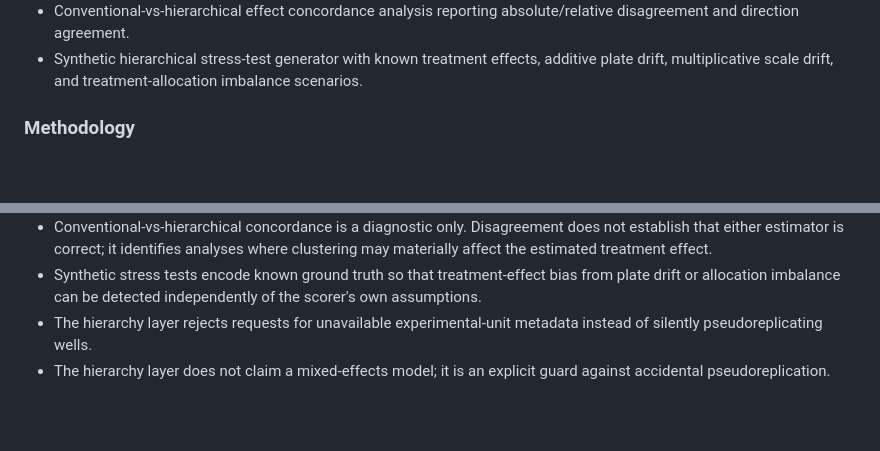
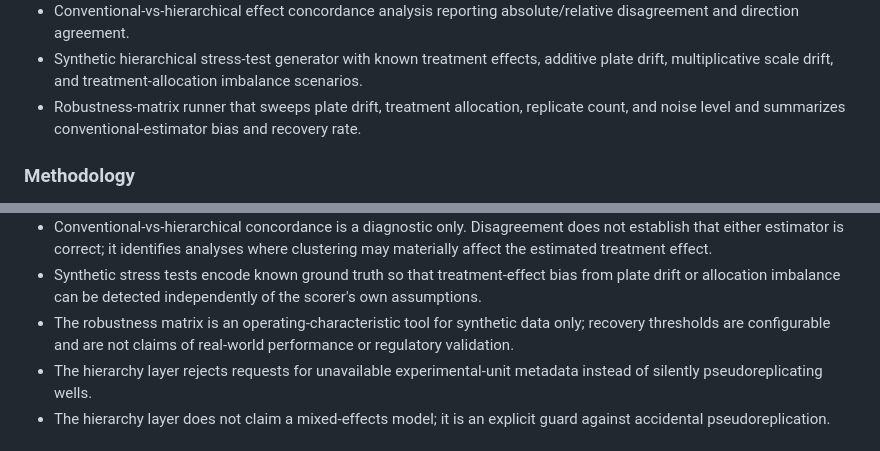
Before and after one commit to Virelion-Biotech/Virelion-CardioScore, a Markdown page: CHANGELOG.md, 2 parts joined by grey strips. Drawn GitHub-style; blank space fills up the shorter version.

Commit message:
docs: document robustness matrix methodology

```diff
--- a/CHANGELOG.md
+++ b/CHANGELOG.md
@@ -22,6 +22,7 @@
 - Opt-in hierarchical CardioScore pipeline wrapper that augments standard pipeline results with mixed-effects inference and JSON/HTML reporting.
 - Conventional-vs-hierarchical effect concordance analysis reporting absolute/relative disagreement and direction agreement.
 - Synthetic hierarchical stress-test generator with known treatment effects, additive plate drift, multiplicative scale drift, and treatment-allocation imbalance scenarios.
+- Robustness-matrix runner that sweeps plate drift, treatment allocation, replicate count, and noise level and summarizes conventional-estimator bias and recovery rate.
 
 ### Methodology
 - The configured experimental unit now controls the analysis frame used for concentration summaries, dose-response fitting, bootstrap inference, and scoring.
@@ -45,6 +46,7 @@
 - The hierarchical wrapper augments standard CardioScore output without altering the core scoring path or default results.
 - Conventional-vs-hierarchical concordance is a diagnostic only. Disagreement does not establish that either estimator is correct; it identifies analyses where clustering may materially affect the estimated treatment effect.
 - Synthetic stress tests encode known ground truth so that treatment-effect bias from plate drift or allocation imbalance can be detected independently of the scorer's own assumptions.
+- The robustness matrix is an operating-characteristic tool for synthetic data only; recovery thresholds are configurable and are not claims of real-world performance or regulatory validation.
 - The hierarchy layer rejects requests for unavailable experimental-unit metadata instead of silently pseudoreplicating wells.
 - The hierarchy layer does not claim a mixed-effects model; it is an explicit guard against accidental pseudoreplication.
 
```
